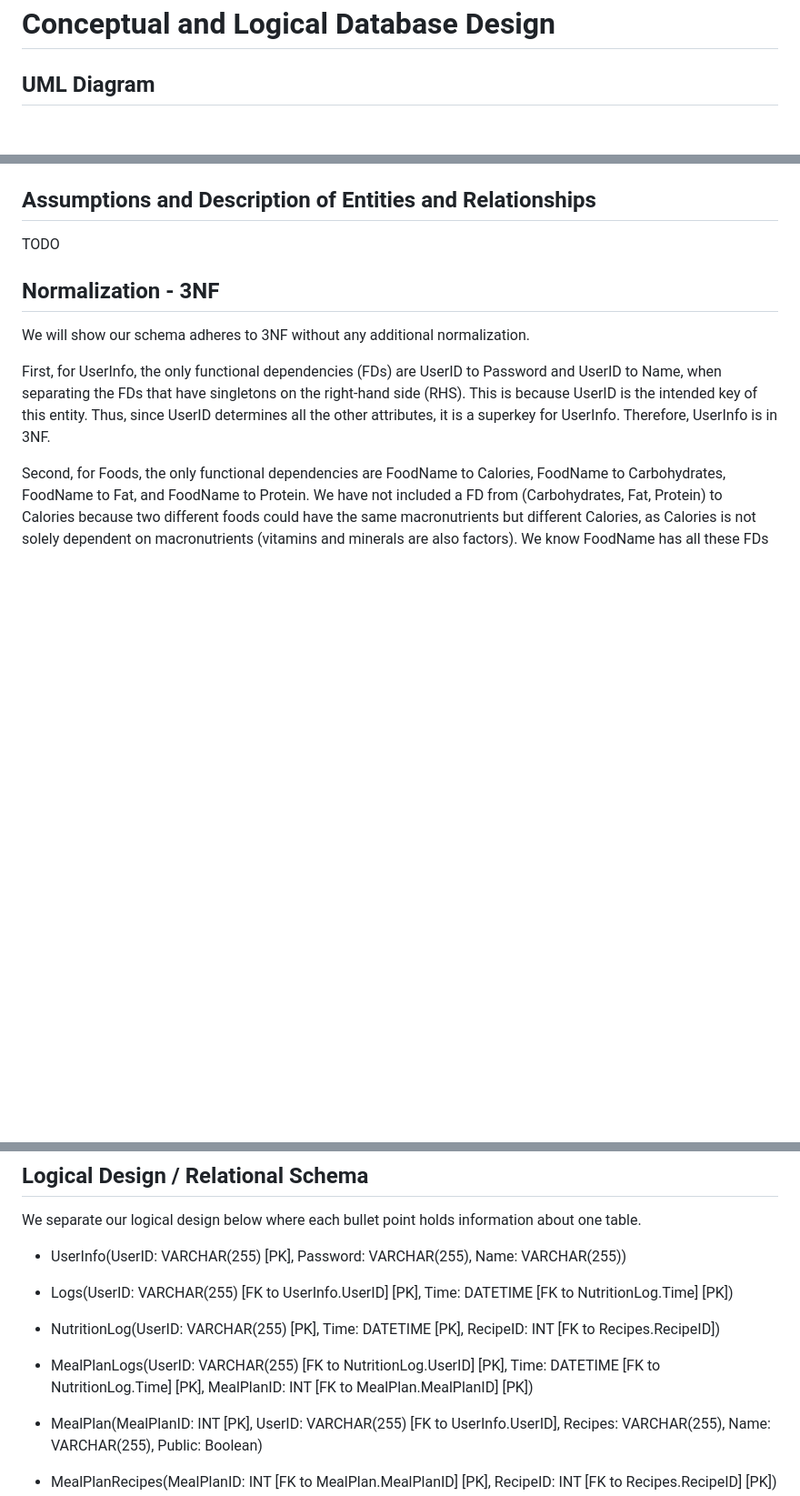
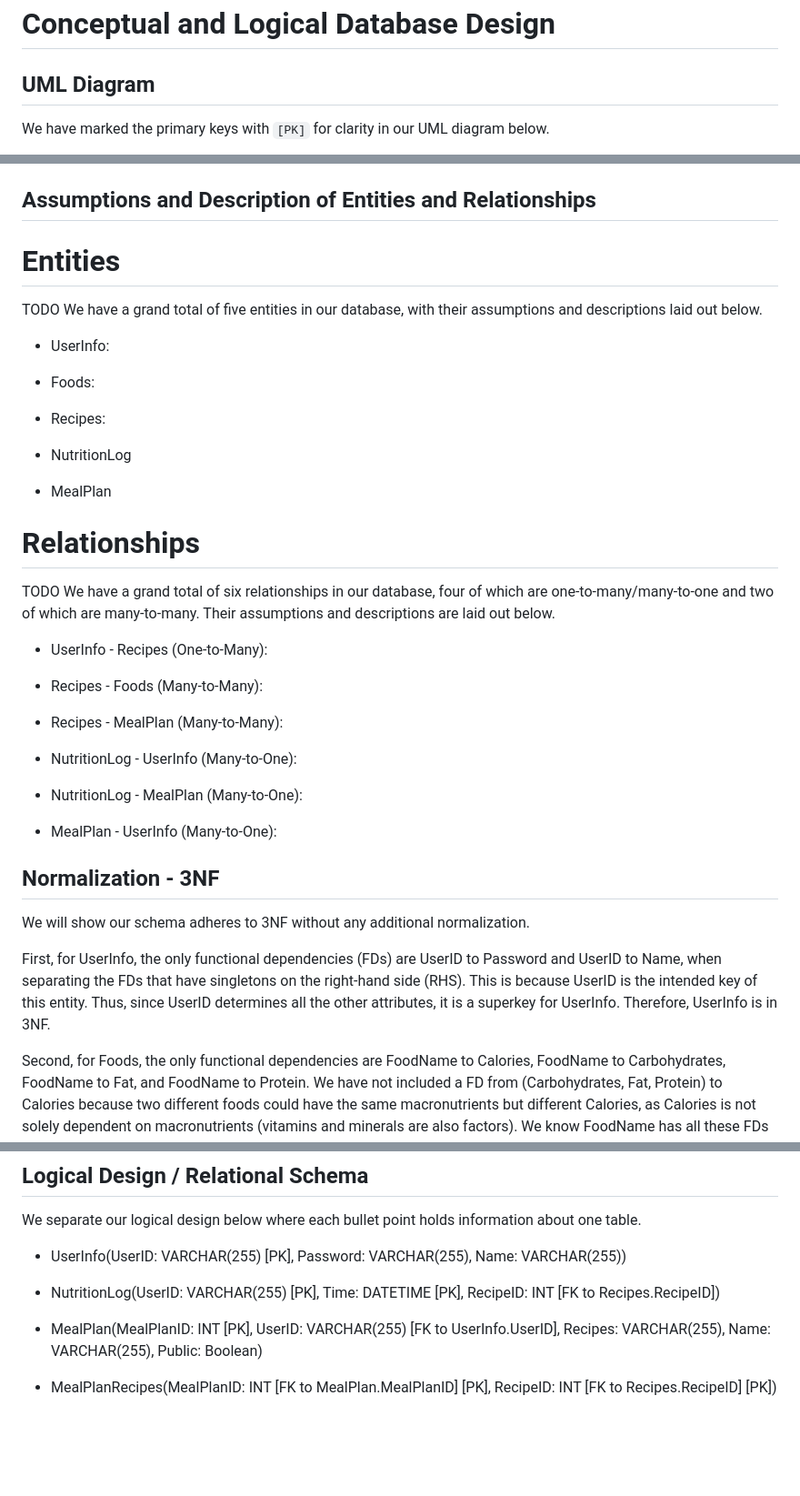
Before and after one commit to cs411-alawini/sp25-cs411-team091-jjdc, a Markdown page: doc/uml_db_design.md, 3 parts joined by grey strips. Shown: that part at 91% size. GitHub-like rendering; blank space fills up the shorter version.

Commit message:
Update uml_db_design.md with changes discussed in doc and added formatting.

````diff
--- a/doc/uml_db_design.md
+++ b/doc/uml_db_design.md
@@ -1,6 +1,8 @@
 # Conceptual and Logical Database Design
 
 ## UML Diagram
+
+We have marked the primary keys with `[PK]` for clarity in our UML diagram below.
 
 ```mermaid
 classDiagram
@@ -43,7 +45,37 @@ MealPlan "0..*" -- "1..*" Recipes : MealPlanRecipes
 Recipes "0..*" -- "1..*" Foods : Ingredients
 ```
 ## Assumptions and Description of Entities and Relationships
+
+# Entities
 TODO
+We have a grand total of five entities in our database, with their assumptions and descriptions laid out below.
+
+- UserInfo:
+
+- Foods:
+
+- Recipes:
+
+- NutritionLog
+
+- MealPlan
+
+# Relationships
+TODO
+We have a grand total of six relationships in our database, four of which are one-to-many/many-to-one and two of which are many-to-many. Their assumptions and descriptions are laid out below.
+
+- UserInfo - Recipes (One-to-Many):
+
+- Recipes - Foods (Many-to-Many):
+
+- Recipes - MealPlan (Many-to-Many):
+
+- NutritionLog - UserInfo (Many-to-One):
+
+- NutritionLog - MealPlan (Many-to-One):
+
+- MealPlan - UserInfo (Many-to-One):
+
 
 ## Normalization - 3NF
 
@@ -70,16 +102,9 @@ We separate our logical design below where each bullet point holds information a
 Password: VARCHAR(255),
 Name: VARCHAR(255))
 
-- Logs(UserID: VARCHAR(255) [FK to UserInfo.UserID] [PK],
-			Time: DATETIME [FK to NutritionLog.Time]  [PK])
-
 - NutritionLog(UserID: VARCHAR(255) [PK],
 		Time: DATETIME [PK],
 		RecipeID: INT [FK to Recipes.RecipeID])
-
-- MealPlanLogs(UserID: VARCHAR(255) [FK to NutritionLog.UserID] [PK],
-			Time: DATETIME [FK to NutritionLog.Time] [PK],
-			MealPlanID: INT [FK to MealPlan.MealPlanID] [PK])
 
 - MealPlan(MealPlanID: INT [PK],
 		UserID: VARCHAR(255) [FK to UserInfo.UserID],
````
Also changed, not shown: other parts of doc/uml_db_design.md (+2 -2 lines).
